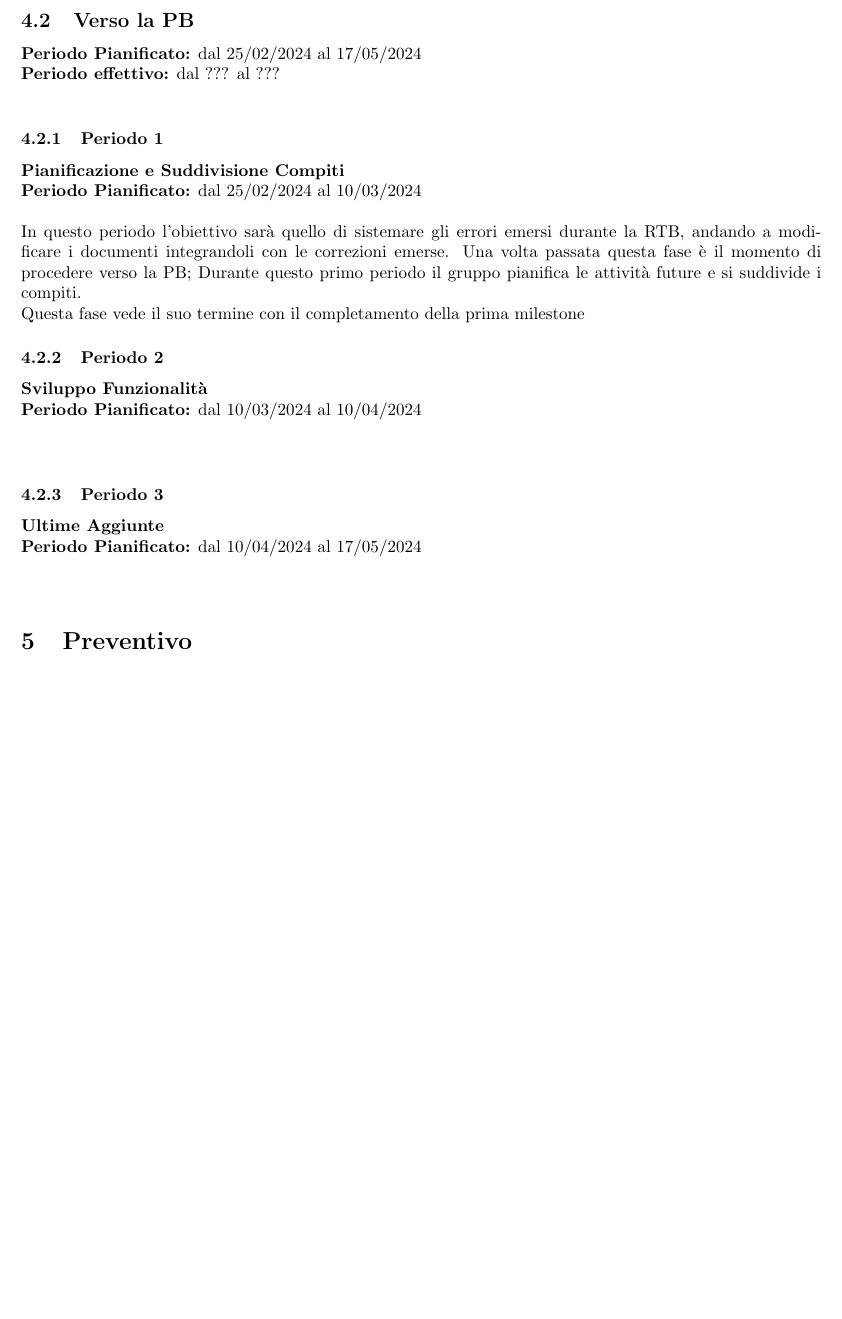
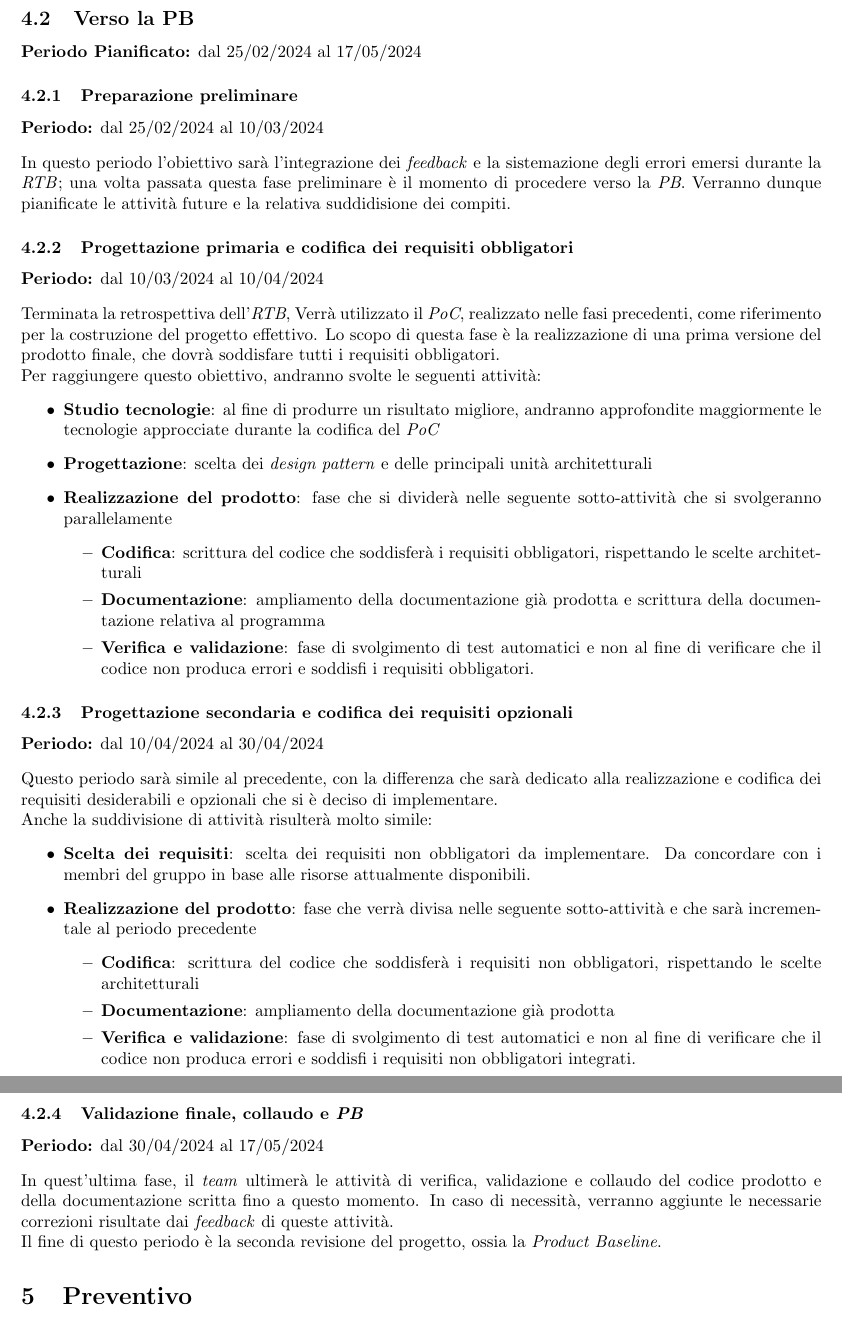
Before and after one commit to Jackpot-Coding/chatSQL, a LaTeX document (docs/src/esterni/piano_di_progetto0.0.5.tex): part of page 9 of 9 before the commit and two parts of pages 9 and 10 of 10 after it, the two joined at a grey line, cut so that both start at the same text, the shorter picture padded with empty space. Compiled offline with pdfLaTeX.

Commit message:
scrittura pianificazione PB

```diff
--- a/docs/src/esterni/piano_di_progetto0.0.5.tex
+++ b/docs/src/esterni/piano_di_progetto0.0.5.tex
@@ -362,38 +362,65 @@ Questa fase si concluderà con un colloquio con il proponente, per un \textit{fe
 \subsubsection{Rifiniture}
 \textbf{Periodo:} dal 12/02/2024 al 25/02/2024
 \vspace{0.3cm} \\
-Nell'ultima fase della prima parte del progetto, verranno ultimate le modifiche e relative verifiche ai vari documenti prodotti fino a questo momento. \\
-Questa parte si concluderà con un colloquio e una presentazione del lavoro fino ad ora svolto ai professori del corso \textit{Ingegneria del Software}.
+Nell'ultima fase della prima parte del progetto, verranno ultimate le modifiche e relative verifiche ai vari documenti
+prodotti fino a questo momento. \\
+Questa parte si concluderà con un colloquio e una presentazione del lavoro fino ad ora svolto
+ai professori del corso \textit{Ingegneria del Software}.
 % aggiunta immagini / schemi esempio: linee del tempo
 % 25/02 -> fine rtb (non definitiva)
 % rifinitura ultimi documenti: pdp, pdq, ndp
 
 %-------------
 \subsection{Verso la PB}
-\textbf{Periodo Pianificato:} dal 25/02/2024 al 17/05/2024 \\
-\textbf{Periodo effettivo:} dal ??? al ??? \\
-\subsubsection{Periodo 1}
-\textbf{Pianificazione e Suddivisione Compiti} \\
-\textbf{Periodo Pianificato:} dal 25/02/2024 al 10/03/2024 \\\\
-In questo periodo l'obiettivo sarà quello di sistemare gli errori emersi durante la RTB, andando a modificare i documenti integrandoli con le correzioni emerse.
-Una volta passata questa fase è il momento di procedere verso la PB;
-Durante questo primo periodo il gruppo pianifica le attività future e si suddivide i compiti.\\
-Questa fase vede il suo termine con il completamento della prima milestone
+\textbf{Periodo Pianificato:} dal 25/02/2024 al 17/05/2024
+\subsubsection{Preparazione preliminare}
+\textbf{Periodo:} dal 25/02/2024 al 10/03/2024
+\vspace{0.3cm} \\
+In questo periodo l'obiettivo sarà l'integrazione dei \textit{feedback} e la sistemazione degli errori emersi durante la \textit{RTB};
+una volta passata questa fase preliminare è il momento di procedere verso la \textit{PB}.
+Verranno dunque pianificate le attività future e la relativa suddidisione dei compiti.
 
-\subsubsection{Periodo 2}
-\textbf{Sviluppo Funzionalità} \\
-\textbf{Periodo Pianificato:} dal 10/03/2024 al 10/04/2024 \\\\
+\subsubsection{Progettazione primaria e codifica dei requisiti obbligatori}
+\textbf{Periodo:} dal 10/03/2024 al 10/04/2024
+\vspace{0.3cm} \\
+Terminata la retrospettiva dell'\textit{RTB}, Verrà utilizzato il \textit{PoC}, realizzato nelle fasi precedenti,
+come riferimento per la costruzione del progetto effettivo.
+Lo scopo di questa fase è la realizzazione di una prima versione del prodotto finale, che dovrà soddisfare tutti i requisiti obbligatori. \\
+Per raggiungere questo obiettivo, andranno svolte le seguenti attività:
+\begin{itemize}
+  \item \textbf{Studio tecnologie}: al fine di produrre un risultato migliore, andranno approfondite maggiormente le tecnologie approcciate
+  durante la codifica del \textit{PoC}
+  \item \textbf{Progettazione}: scelta dei \textit{design pattern} e delle principali unità architetturali
+  \item \textbf{Realizzazione del prodotto}: fase che si dividerà nelle seguente sotto-attività che si svolgeranno parallelamente
+  \begin{itemize}
+    \item \textbf{Codifica}: scrittura del codice che soddisferà i requisiti obbligatori, rispettando le scelte architetturali
+    \item \textbf{Documentazione}: ampliamento della documentazione già prodotta e scrittura della documentazione relativa al programma
+    \item \textbf{Verifica e validazione}: fase di svolgimento di test automatici e non al fine di verificare che il codice non produca errori e soddisfi i requisiti obbligatori.
+  \end{itemize}
+\end{itemize}
 
+\subsubsection{Progettazione secondaria e codifica dei requisiti opzionali}
+\textbf{Periodo:} dal 10/04/2024 al 30/04/2024
+\vspace{0.3cm} \\
+Questo periodo sarà simile al precedente, con la differenza che sarà dedicato alla realizzazione e codifica dei requisiti desiderabili e opzionali
+che si è deciso di implementare. \\
+Anche la suddivisione di attività risulterà molto simile:
+\begin{itemize}
+  \item \textbf{Scelta dei requisiti}: scelta dei requisiti non obbligatori da implementare. Da concordare con i membri del gruppo in base alle risorse attualmente disponibili.
+  \item \textbf{Realizzazione del prodotto}: fase che verrà divisa nelle seguente sotto-attività e che sarà incrementale al periodo precedente
+  \begin{itemize}
+    \item \textbf{Codifica}: scrittura del codice che soddisferà i requisiti non obbligatori, rispettando le scelte architetturali
+    \item \textbf{Documentazione}: ampliamento della documentazione già prodotta
+    \item \textbf{Verifica e validazione}: fase di svolgimento di test automatici e non al fine di verificare che il codice non produca errori e soddisfi i requisiti non obbligatori integrati.
+  \end{itemize}
+\end{itemize}
 
-\subsubsection{Periodo 3}
-\textbf{Ultime Aggiunte} \\
-\textbf{Periodo Pianificato:} dal 10/04/2024 al 17/05/2024 \\\\
-
-% periodo 1: 25/02/2024 - 10/03/2024 -> pianificazione e suddidisione compiti
-% periodo 2: 10/03/2024 - 10/04/2024 prime funzionalità
-% periodo 3: 10/04/2024 - 17/05/2024 ultime aggiunte
-
-
+\subsubsection{Validazione finale, collaudo e \textit{PB}}
+\textbf{Periodo:} dal 30/04/2024 al 17/05/2024
+\vspace{0.3cm} \\
+In quest'ultima fase, il \textit{team} ultimerà le attività di verifica, validazione e collaudo del codice prodotto e della documentazione scritta fino a questo momento.
+In caso di necessità, verranno aggiunte le necessarie correzioni risultate dai \textit{feedback} di queste attività. \\
+Il fine di questo periodo è la seconda revisione del progetto, ossia la \textit{Product Baseline}.
 
 \section{Preventivo}
 \subsection{Periodo RTB}
```
